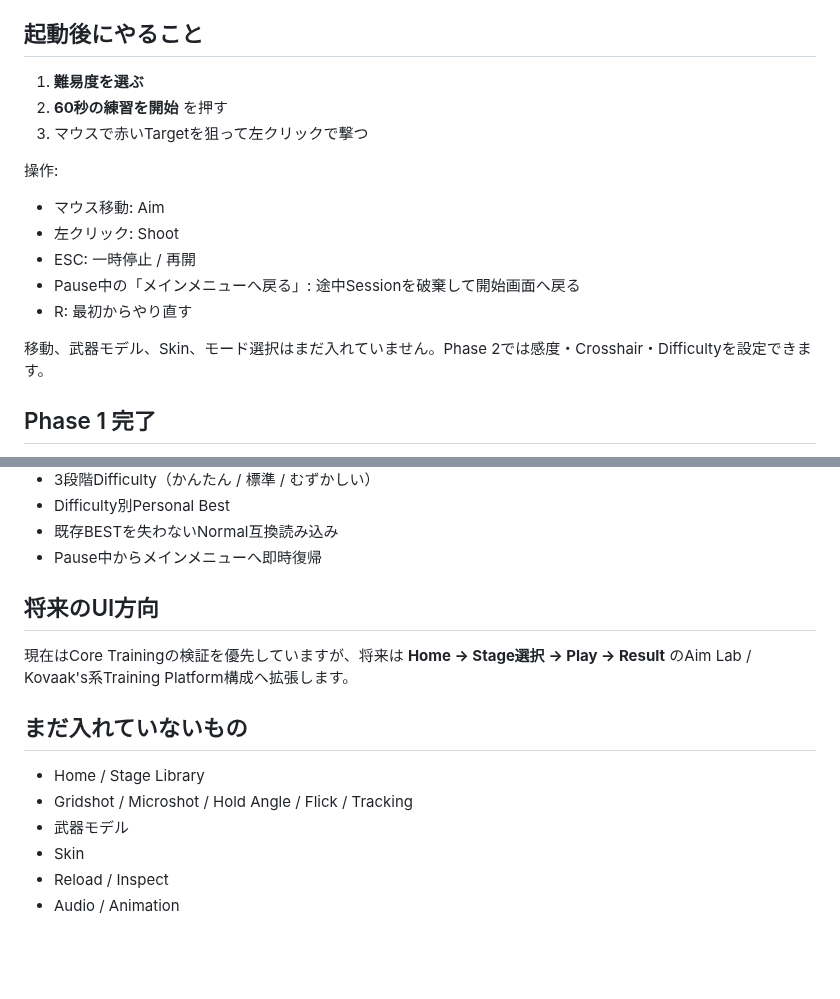
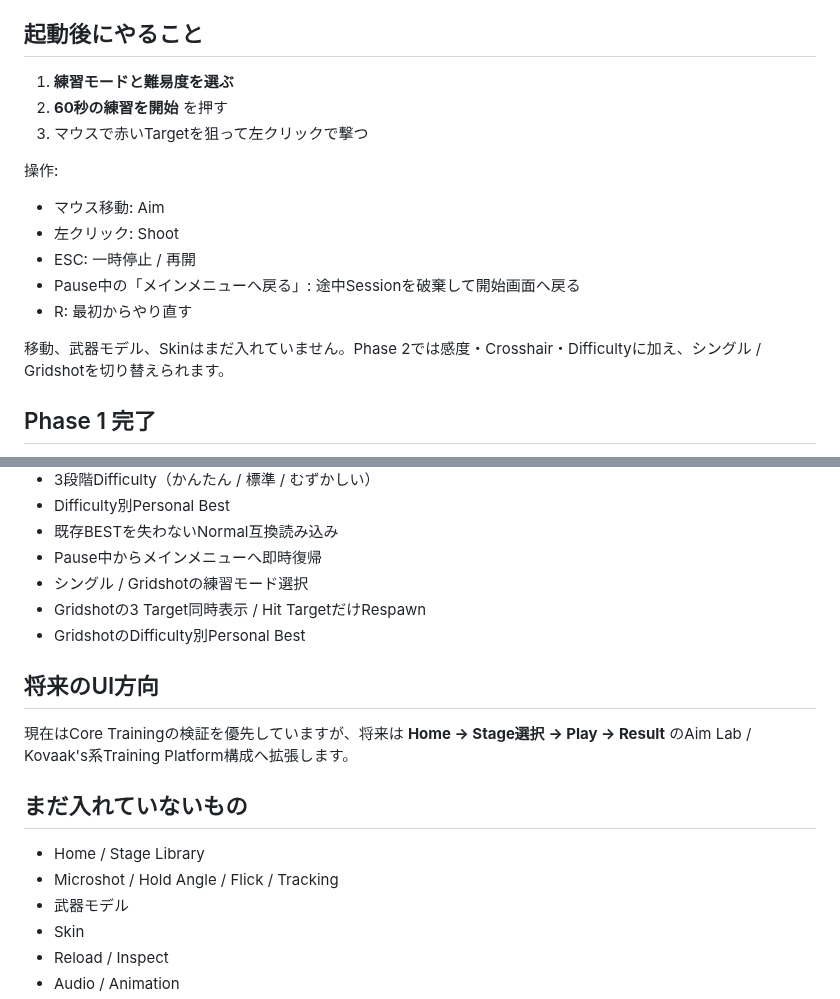
Before and after one commit to EliteMay/Skin-Aim-Trainer, a Markdown page: README.md, 2 parts joined by grey strips. GitHub-like rendering; blank space fills up the shorter version.

Commit message:
docs: define Gridshot mode and close Difficulty verification

```diff
--- a/README.md
+++ b/README.md
@@ -10,7 +10,7 @@ Phase 1のCore Aim PrototypeはWindows実機確認まで完了しました。現
 
 ## 起動後にやること
 
-1. **難易度を選ぶ**
+1. **練習モードと難易度を選ぶ**
 2. **60秒の練習を開始** を押す
 3. マウスで赤いTargetを狙って左クリックで撃つ
 
@@ -22,7 +22,7 @@ Phase 1のCore Aim PrototypeはWindows実機確認まで完了しました。現
 - Pause中の「メインメニューへ戻る」: 途中Sessionを破棄して開始画面へ戻る
 - R: 最初からやり直す
 
-移動、武器モデル、Skin、モード選択はまだ入れていません。Phase 2では感度・Crosshair・Difficultyを設定できます。
+移動、武器モデル、Skinはまだ入れていません。Phase 2では感度・Crosshair・Difficultyに加え、シングル / Gridshotを切り替えられます。
 
 ## Phase 1 完了
 
@@ -62,6 +62,9 @@ Phase 1のCore Aim PrototypeはWindows実機確認まで完了しました。現
 - Difficulty別Personal Best
 - 既存BESTを失わないNormal互換読み込み
 - Pause中からメインメニューへ即時復帰
+- シングル / Gridshotの練習モード選択
+- Gridshotの3 Target同時表示 / Hit TargetだけRespawn
+- GridshotのDifficulty別Personal Best
 
 ## 将来のUI方向
 
@@ -69,7 +72,7 @@ Phase 1のCore Aim PrototypeはWindows実機確認まで完了しました。現
 
 ## まだ入れていないもの
 - Home / Stage Library
-- Gridshot / Microshot / Hold Angle / Flick / Tracking
+- Microshot / Hold Angle / Flick / Tracking
 - 武器モデル
 - Skin
 - Reload / Inspect
```
